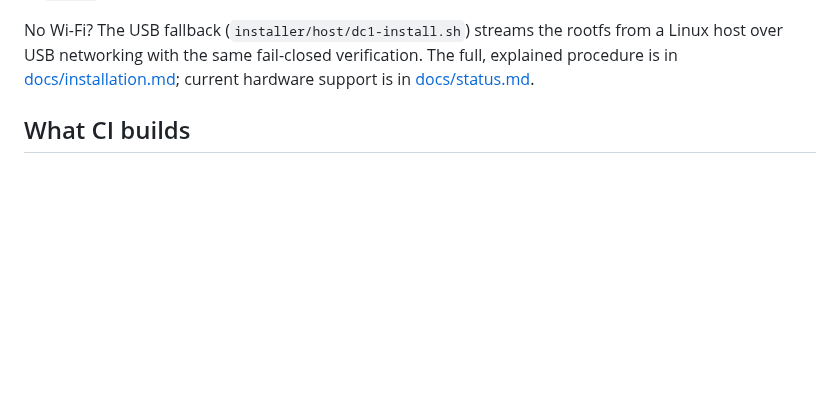
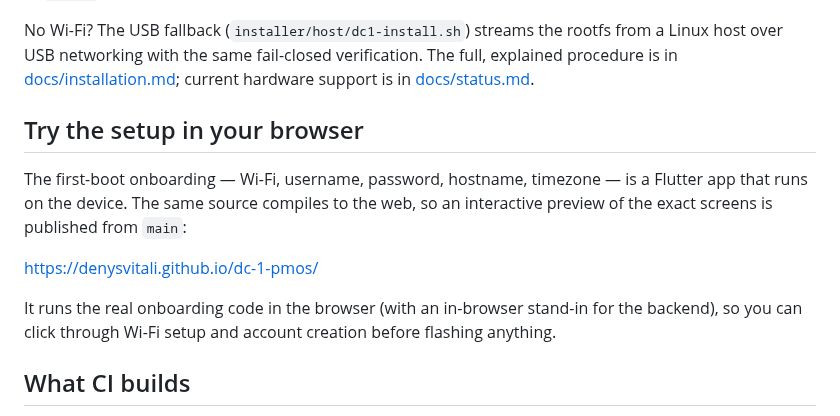
Before and after one commit to denysvitali/dc-1-pmos, a Markdown page: README.md, the part around the change. Rendered like a GitHub page; blank space fills up the shorter version.

Commit message:
docs: link the interactive onboarding preview
The onboarding flow (Wi-Fi, username, password, hostname, timezone) now
compiles to the web, so prospective users can click through the exact
screens in a browser before flashing. Links it from the README and the
installation guide. Also drops the hand-rolled HTML mock that preceded
the real Flutter web build.

Co-Authored-By: Claude Opus 5 <noreply@anthropic.com>

```diff
--- a/README.md
+++ b/README.md
@@ -44,6 +44,19 @@ rootfs from a Linux host over USB networking with the same fail-closed
 verification. The full, explained procedure is in
 [docs/installation.md](docs/installation.md); current hardware support is
 in [docs/status.md](docs/status.md).
+
+## Try the setup in your browser
+
+The first-boot onboarding — Wi-Fi, username, password, hostname, timezone —
+is a Flutter app that runs on the device. The same source compiles to the
+web, so an interactive preview of the exact screens is published from
+`main`:
+
+<https://denysvitali.github.io/dc-1-pmos/>
+
+It runs the real onboarding code in the browser (with an in-browser stand-in
+for the backend), so you can click through Wi-Fi setup and account creation
+before flashing anything.
 
 ## What CI builds
 
```
Also changed, not shown: docs/installation.md (+5 -0 lines).
